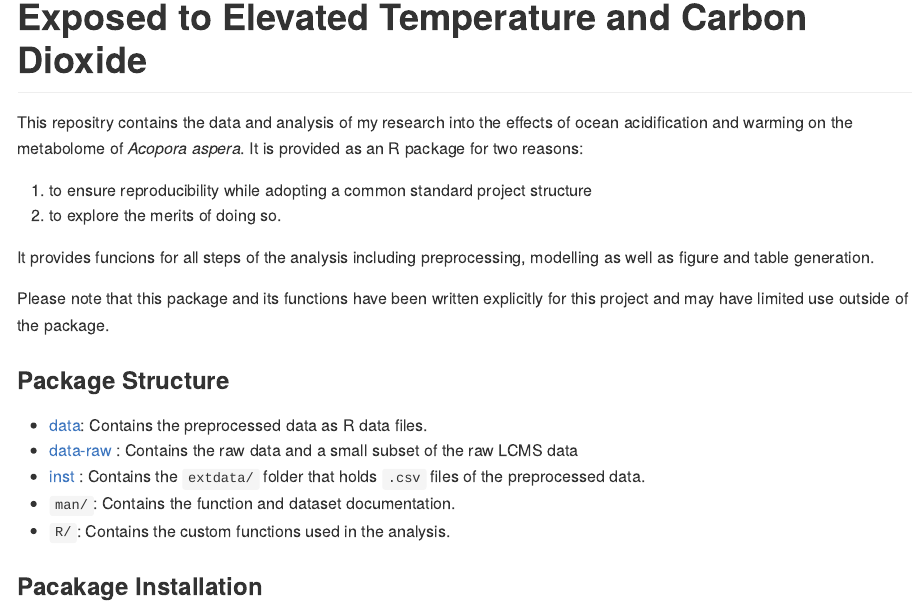
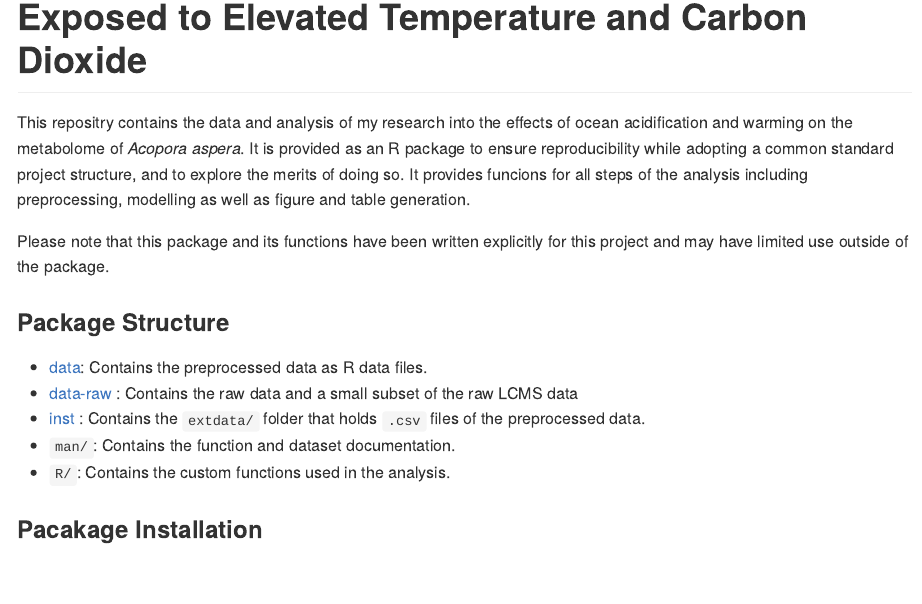
Before and after one commit to brgordon17/coralclass, an R Markdown document (README.Rmd): the page in a window 1100 px wide, from 80 px down. The pictures show the output file README.md that the author committed with the source, drawn offline in the style of GitHub; badge pictures from the web are left out.

Commit message:
Minor formatting

```diff
--- a/README.Rmd
+++ b/README.Rmd
@@ -19,12 +19,7 @@ knitr::opts_chunk$set(
 [![License: CC BY 4.0](https://img.shields.io/badge/License-CC%20BY%204.0-lightgrey.svg)](https://creativecommons.org/licenses/by/4.0/)
 <!-- badges: end -->
 
-This repositry contains the data and analysis of my research into the effects of ocean acidification and warming on the metabolome of *Acopora aspera*. It is provided as an R package for two reasons:
-
-1. to ensure reproducibility while adopting a common standard project structure
-2. to explore the merits of doing so.
-
-It provides funcions for all steps of the analysis including preprocessing, modelling as well as figure and table generation.
+This repositry contains the data and analysis of my research into the effects of ocean acidification and warming on the metabolome of *Acopora aspera*. It is provided as an R package to ensure reproducibility while adopting a common standard project structure, and to explore the merits of doing so. It provides funcions for all steps of the analysis including preprocessing, modelling as well as figure and table generation.
 
 Please note that this package and its functions have been written explicitly for this project and may have limited use outside of the package.
 
```
Also changed, not shown: README.md.
